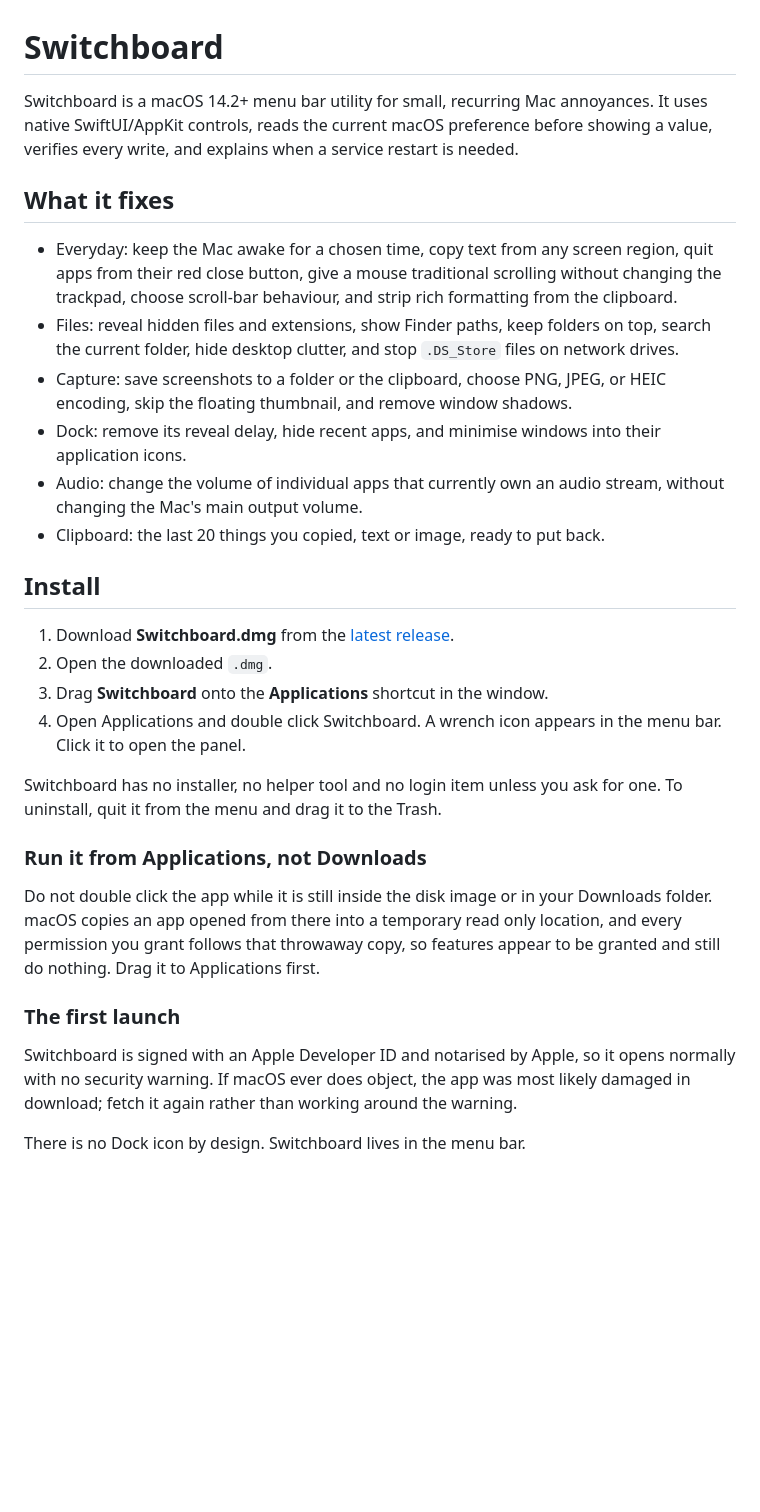
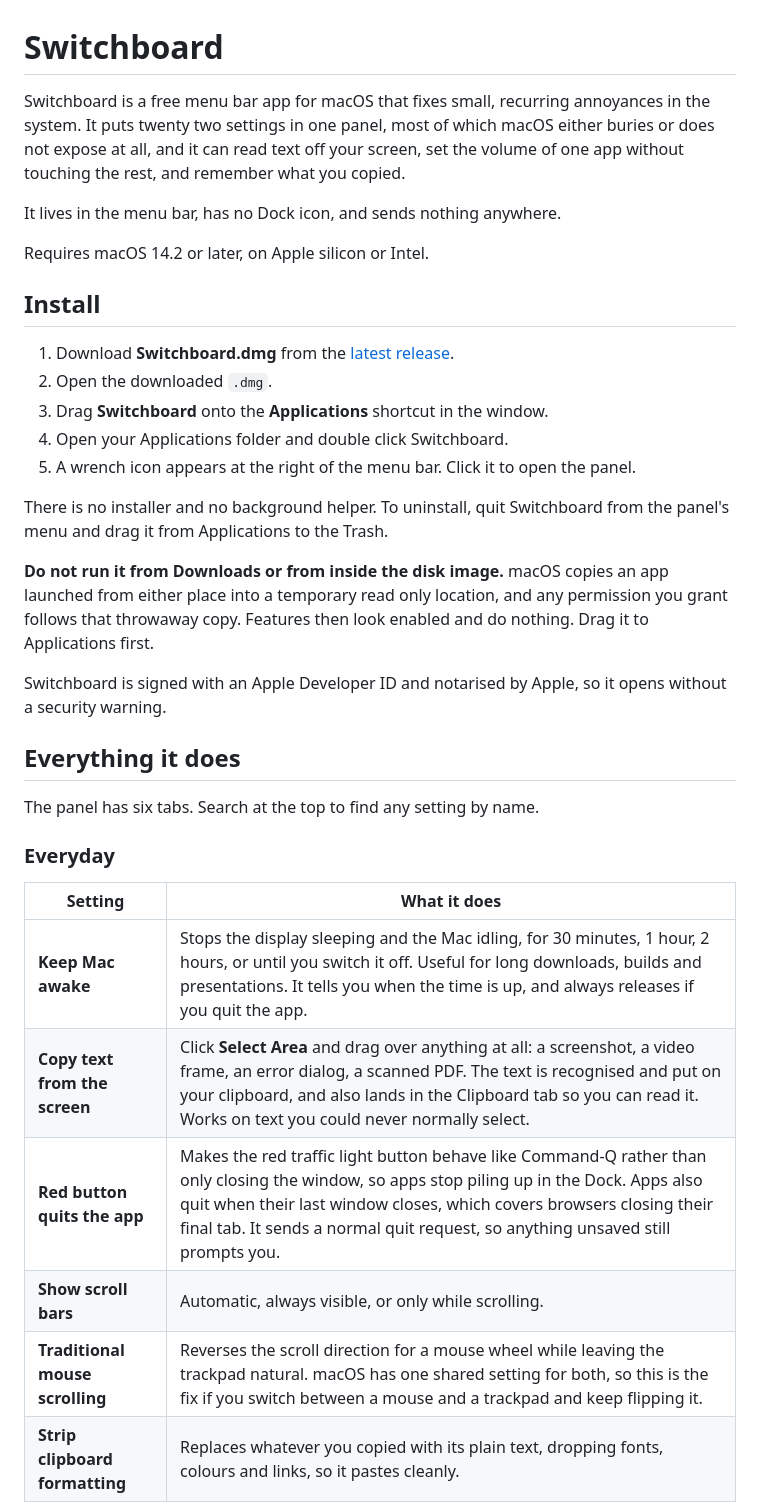
Before and after one commit to Mehul72/switchboard, a Markdown page: README.md, the part around one of its changes. Drawn GitHub-style; blank space fills up the shorter version.

```diff
--- a/README.md
+++ b/README.md
@@ -1,26 +1,14 @@
 # Switchboard
 
-Switchboard is a macOS 14.2+ menu bar utility for small, recurring Mac annoyances.
-It uses native SwiftUI/AppKit controls, reads the current macOS preference before
-showing a value, verifies every write, and explains when a service restart is
-needed.
+Switchboard is a free menu bar app for macOS that fixes small, recurring
+annoyances in the system. It puts twenty two settings in one panel, most of
+which macOS either buries or does not expose at all, and it can read text off
+your screen, set the volume of one app without touching the rest, and remember
+what you copied.
 
-## What it fixes
+It lives in the menu bar, has no Dock icon, and sends nothing anywhere.
 
-- Everyday: keep the Mac awake for a chosen time, copy text from any screen
-  region, quit apps from their red close button, give a mouse traditional
-  scrolling without changing the trackpad, choose scroll-bar behaviour, and
-  strip rich formatting from the clipboard.
-- Files: reveal hidden files and extensions, show Finder paths, keep folders on
-  top, search the current folder, hide desktop clutter, and stop `.DS_Store`
-  files on network drives.
-- Capture: save screenshots to a folder or the clipboard, choose PNG, JPEG, or
-  HEIC encoding, skip the floating thumbnail, and remove window shadows.
-- Dock: remove its reveal delay, hide recent apps, and minimise windows into
-  their application icons.
-- Audio: change the volume of individual apps that currently own an audio
-  stream, without changing the Mac's main output volume.
-- Clipboard: the last 20 things you copied, text or image, ready to put back.
+Requires macOS 14.2 or later, on Apple silicon or Intel.
 
 ## Install
 
@@ -28,25 +16,33 @@ needed.
    [latest release](https://github.com/Mehul72/switchboard/releases/latest).
 2. Open the downloaded `.dmg`.
 3. Drag **Switchboard** onto the **Applications** shortcut in the window.
-4. Open Applications and double click Switchboard. A wrench icon appears in the
-   menu bar. Click it to open the panel.
+4. Open your Applications folder and double click Switchboard.
+5. A wrench icon appears at the right of the menu bar. Click it to open the
+   panel.
 
-Switchboard has no installer, no helper tool and no login item unless you ask
-for one. To uninstall, quit it from the menu and drag it to the Trash.
+There is no installer and no background helper. To uninstall, quit Switchboard
+from the panel's menu and drag it from Applications to the Trash.
 
-### Run it from Applications, not Downloads
-
-Do not double click the app while it is still inside the disk image or in your
-Downloads folder. macOS copies an app opened from there into a temporary read
-only location, and every permission you grant follows that throwaway copy, so
-features appear to be granted and still do nothing. Drag it to Applications
-first.
-
-### The first launch
+**Do not run it from Downloads or from inside the disk image.** macOS copies an
+app launched from either place into a temporary read only location, and any
+permission you grant follows that throwaway copy. Features then look enabled and
+do nothing. Drag it to Applications first.
 
 Switchboard is signed with an Apple Developer ID and notarised by Apple, so it
-opens normally with no security warning. If macOS ever does object, the app was
-most likely damaged in download; fetch it again rather than working around the
-warning.
+opens without a security warning.
 
-There is no Dock icon by design. Switchboard lives in the menu bar.
+## Everything it does
+
+The panel has six tabs. Search at the top to find any setting by name.
+
+### Everyday
+
+| Setting | What it does |
+| --- | --- |
+| **Keep Mac awake** | Stops the display sleeping and the Mac idling, for 30 minutes, 1 hour, 2 hours, or until you switch it off. Useful for long downloads, builds and presentations. It tells you when the time is up, and always releases if you quit the app. |
+| **Copy text from the screen** | Click **Select Area** and drag over anything at all: a screenshot, a video frame, an error dialog, a scanned PDF. The text is recognised and put on your clipboard, and also lands in the Clipboard tab so you can read it. Works on text you could never normally select. |
+| **Red button quits the app** | Makes the red traffic light button behave like Command-Q rather than only closing the window, so apps stop piling up in the Dock. Apps also quit when their last window closes, which covers browsers closing their final tab. It sends a normal quit request, so anything unsaved still prompts you. |
+| **Show scroll bars** | Automatic, always visible, or only while scrolling. |
+| **Traditional mouse scrolling** | Reverses the scroll direction for a mouse wheel while leaving the trackpad natural. macOS has one shared setting for both, so this is the fix if you switch between a mouse and a trackpad and keep flipping it. |
+| **Strip clipboard formatting** | Replaces whatever you copied with its plain text, dropping fonts, colours and links, so it pastes cleanly. |
+
```
Also changed, not shown: other parts of README.md (+86 -58 lines).
